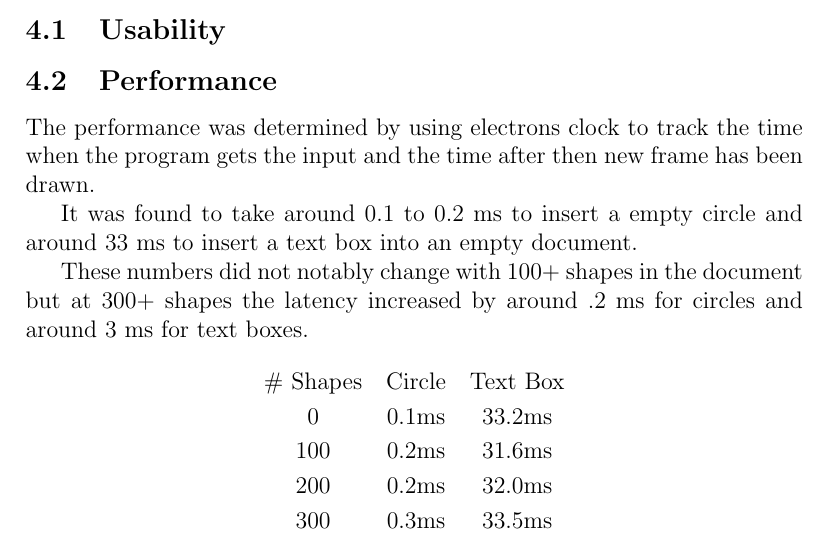
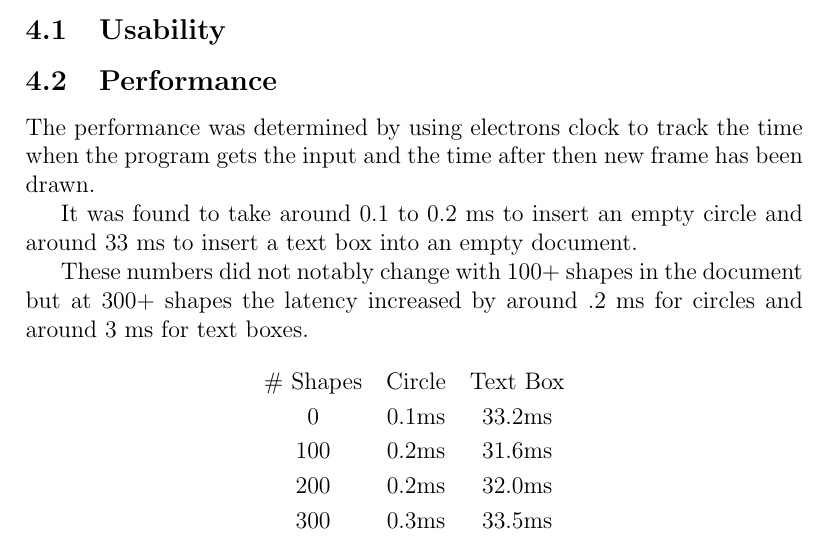
Before and after one commit to ritual-17/flow, a LaTeX document (docs/VnVReport/VnVReport.tex): part of page 5 of 9, cut so that both start at the same text. Compiled offline with pdfLaTeX.

Commit message:
Update docs/VnVReport/VnVReport.tex
Co-authored-by: Ethan <104943323+ritual-17@users.noreply.github.com>

```diff
--- a/docs/VnVReport/VnVReport.tex
+++ b/docs/VnVReport/VnVReport.tex
@@ -73,7 +73,7 @@ This document ...
 \subsection{Performance}
 The performance was determined by using electrons clock to track the time when the program gets the input and the time after then new frame has been drawn.
 
-It was found to take around 0.1 to 0.2 ms to insert a empty circle and around 33 ms to insert a text box into an empty document.
+It was found to take around 0.1 to 0.2 ms to insert an empty circle and around 33 ms to insert a text box into an empty document.
 
 These numbers did not notably change with 100+ shapes in the document but at 300+ shapes the latency increased by around .2 ms for circles and around 3 ms for text boxes.
 
```
